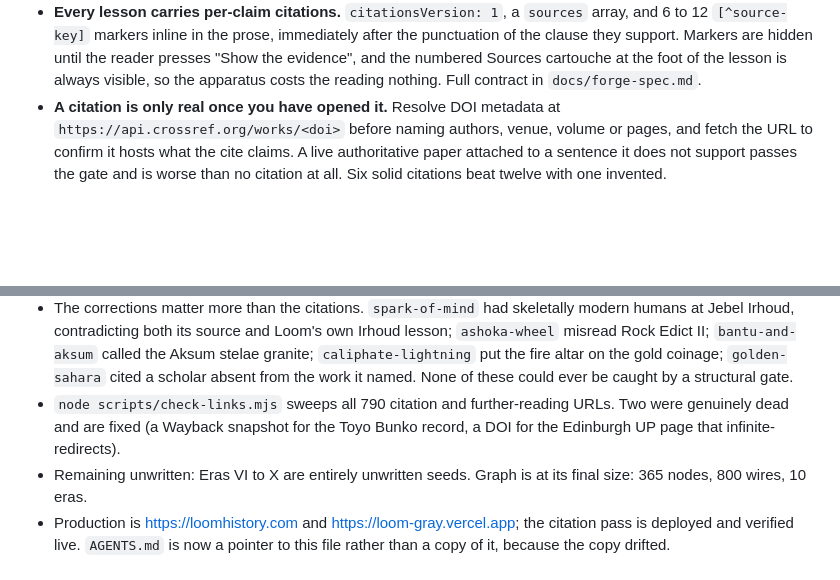
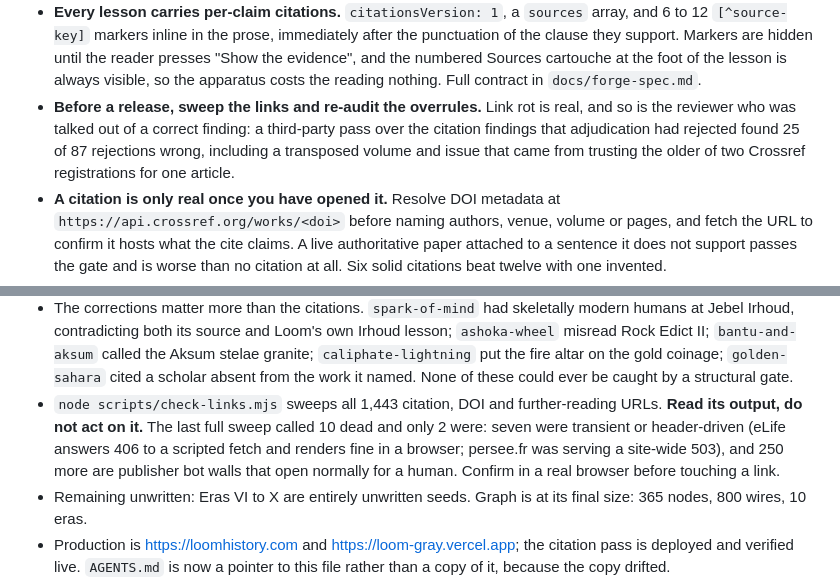
Before and after one commit to Jason-Latz/loom, a Markdown page: CLAUDE.md, 2 parts joined by grey strips. GitHub-like rendering; blank space fills up the shorter version.

Commit message:
docs: record what the link sweep and the overrule audit actually taught
The link checker's output is evidence, not a work order: the last full sweep
over 1,443 URLs called 10 dead and only 2 were, the rest being transient
downtime, content negotiation, or publisher bot walls that open fine for a
human.

And adjudication needs auditing. A third party re-opened the citation
findings that had been rejected during adjudication and found 25 of 87
rejections wrong, so that pass is now part of the release routine rather
than something that happened once.

Co-Authored-By: Claude Fable 5 <noreply@anthropic.com>

```diff
--- a/CLAUDE.md
+++ b/CLAUDE.md
@@ -71,6 +71,11 @@ lessons into it.
   hidden until the reader presses "Show the evidence", and the numbered Sources
   cartouche at the foot of the lesson is always visible, so the apparatus costs
   the reading nothing. Full contract in `docs/forge-spec.md`.
+- **Before a release, sweep the links and re-audit the overrules.** Link rot is
+  real, and so is the reviewer who was talked out of a correct finding: a
+  third-party pass over the citation findings that adjudication had rejected
+  found 25 of 87 rejections wrong, including a transposed volume and issue that
+  came from trusting the older of two Crossref registrations for one article.
 - **A citation is only real once you have opened it.** Resolve DOI metadata at
   `https://api.crossref.org/works/<doi>` before naming authors, venue, volume or
   pages, and fetch the URL to confirm it hosts what the cite claims. A live
@@ -135,9 +140,12 @@ lessons into it.
   the fire altar on the gold coinage; `golden-sahara` cited a scholar absent
   from the work it named. None of these could ever be caught by a structural
   gate.
-- `node scripts/check-links.mjs` sweeps all 790 citation and further-reading
-  URLs. Two were genuinely dead and are fixed (a Wayback snapshot for the Toyo
-  Bunko record, a DOI for the Edinburgh UP page that infinite-redirects).
+- `node scripts/check-links.mjs` sweeps all 1,443 citation, DOI and
+  further-reading URLs. **Read its output, do not act on it.** The last full
+  sweep called 10 dead and only 2 were: seven were transient or header-driven
+  (eLife answers 406 to a scripted fetch and renders fine in a browser; persee.fr
+  was serving a site-wide 503), and 250 more are publisher bot walls that open
+  normally for a human. Confirm in a real browser before touching a link.
 - Remaining unwritten: Eras VI to X are entirely unwritten seeds. Graph is at
   its final size: 365 nodes, 800 wires, 10 eras.
 - Production is https://loomhistory.com and https://loom-gray.vercel.app; the
```
